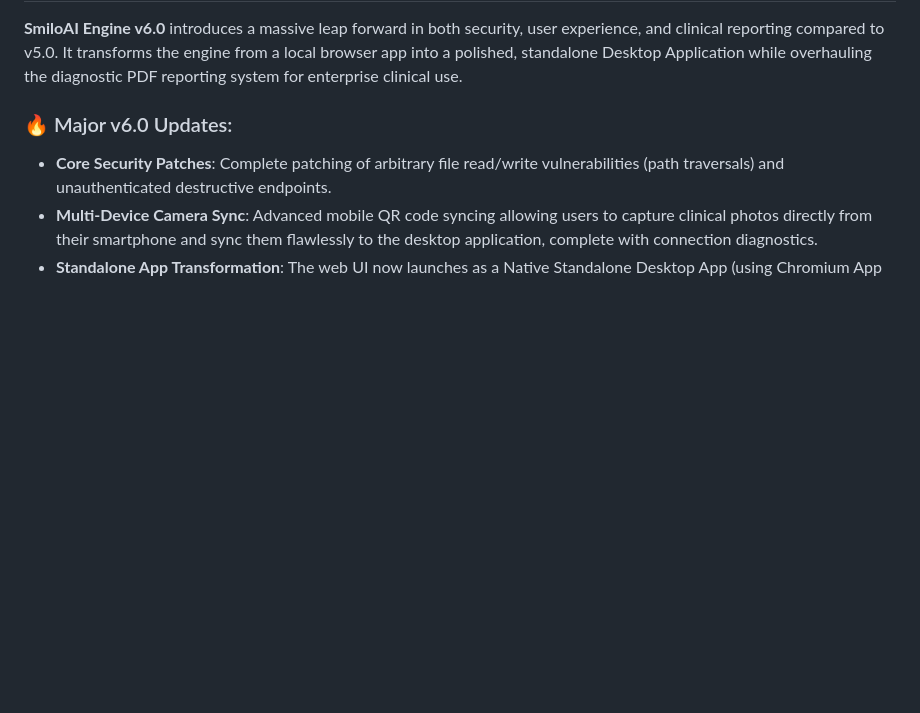
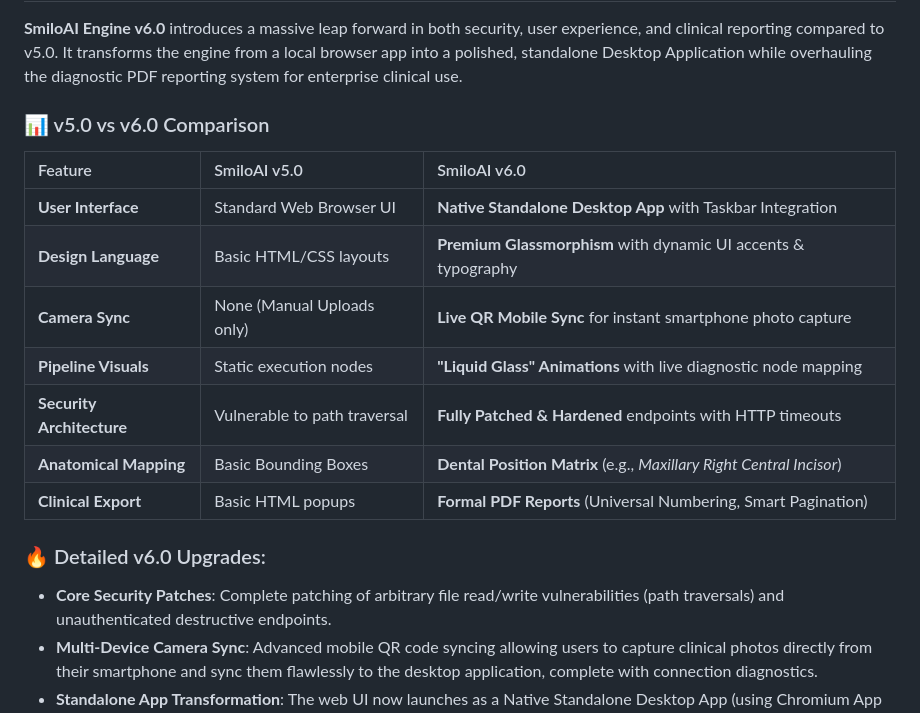
Before and after one commit to nimo94/SmiloAI, a Markdown page: README.md, the part around one of its changes. Rendered like a GitHub page; blank space fills up the shorter version.

Commit message:
docs: add v5 vs v6 comparison table and logo to README

```diff
--- a/README.md
+++ b/README.md
@@ -13,7 +17,19 @@
 
 **SmiloAI Engine v6.0** introduces a massive leap forward in both security, user experience, and clinical reporting compared to v5.0. It transforms the engine from a local browser app into a polished, standalone Desktop Application while overhauling the diagnostic PDF reporting system for enterprise clinical use.
 
-### 🔥 Major v6.0 Updates:
+### 📊 v5.0 vs v6.0 Comparison
+
+| Feature | SmiloAI v5.0 | SmiloAI v6.0 |
+| :--- | :--- | :--- |
+| **User Interface** | Standard Web Browser UI | **Native Standalone Desktop App** with Taskbar Integration |
+| **Design Language** | Basic HTML/CSS layouts | **Premium Glassmorphism** with dynamic UI accents & typography |
+| **Camera Sync** | None (Manual Uploads only) | **Live QR Mobile Sync** for instant smartphone photo capture |
+| **Pipeline Visuals** | Static execution nodes | **"Liquid Glass" Animations** with live diagnostic node mapping |
+| **Security Architecture**| Vulnerable to path traversal | **Fully Patched & Hardened** endpoints with HTTP timeouts |
+| **Anatomical Mapping** | Basic Bounding Boxes | **Dental Position Matrix** (e.g., *Maxillary Right Central Incisor*) |
+| **Clinical Export** | Basic HTML popups | **Formal PDF Reports** (Universal Numbering, Smart Pagination) |
+
+### 🔥 Detailed v6.0 Upgrades:
 - **Core Security Patches**: Complete patching of arbitrary file read/write vulnerabilities (path traversals) and unauthenticated destructive endpoints.
 - **Multi-Device Camera Sync**: Advanced mobile QR code syncing allowing users to capture clinical photos directly from their smartphone and sync them flawlessly to the desktop application, complete with connection diagnostics.
 - **Standalone App Transformation**: The web UI now launches as a Native Standalone Desktop App (using Chromium App Mode) featuring proper OS taskbar integration and graceful backend shutdown when closed.
```
Also changed, not shown: other parts of README.md (+4 -0 lines).
